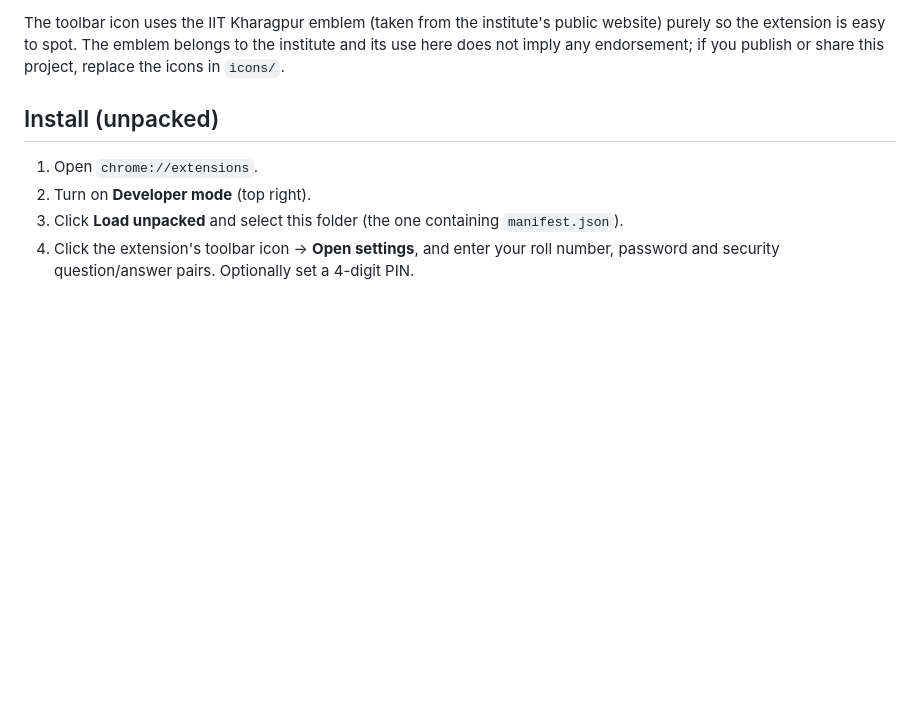
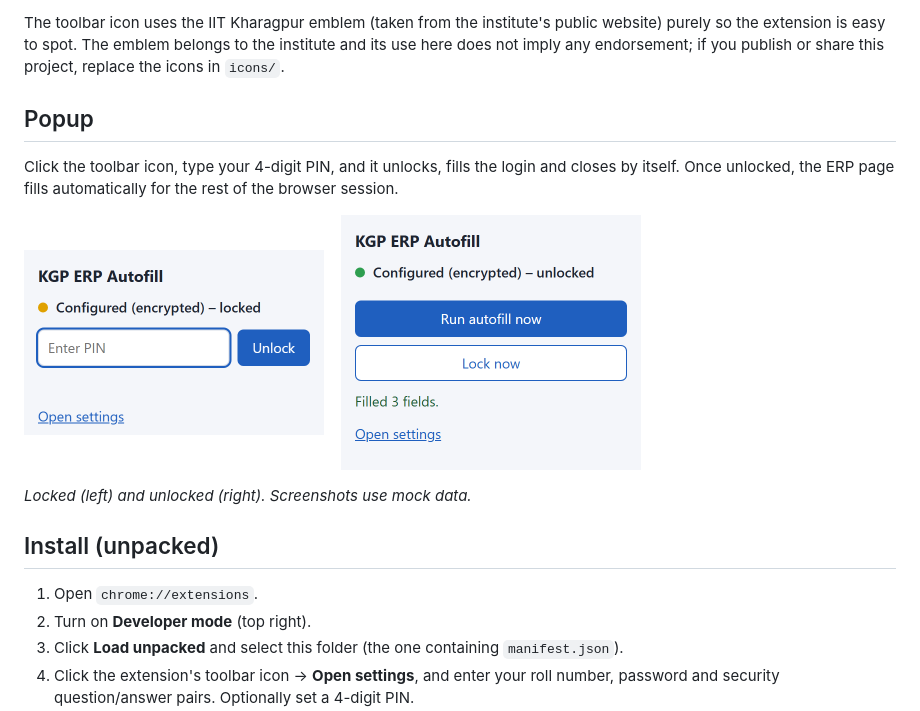
Before and after one commit to Asti13onus/kgp-erp-autofill, a Markdown page: README.md, the part around the change. Rendered like a GitHub page; pictures changed too: docs/popup-locked.png (added), docs/popup-unlocked.png (added); blank space fills up the shorter version.

Commit message:
Add popup screenshots to README; fix status line styling
Screenshots are rendered from the real popup page with mock data (no
personal info). Also stops the yellow "locked" status from picking up the
options-page warning banner style.

Co-Authored-By: Claude Sonnet 5.5 <noreply@anthropic.com>

```diff
--- a/README.md
+++ b/README.md
@@ -29,6 +29,18 @@ It makes **no network requests** and has no dependencies or build step. The only
 host permission is `*://erp.iitkgp.ac.in/*`, plus `storage`.
 
 The toolbar icon uses the IIT Kharagpur emblem (taken from the institute's public website) purely so the extension is easy to spot. The emblem belongs to the institute and its use here does not imply any endorsement; if you publish or share this project, replace the icons in `icons/`.
+
+## Popup
+
+Click the toolbar icon, type your 4-digit PIN, and it unlocks, fills the login and closes by itself. Once unlocked, the ERP page fills automatically for the rest of the browser session.
+
+<p>
+  <img src="docs/popup-locked.png" alt="Popup while locked: PIN box and Unlock button" width="300">
+  &nbsp;&nbsp;
+  <img src="docs/popup-unlocked.png" alt="Popup while unlocked: Run autofill now and Lock now buttons" width="300">
+</p>
+
+*Locked (left) and unlocked (right). Screenshots use mock data.*
 
 ## Install (unpacked)
 
```
Also changed, not shown: 1 other file.
